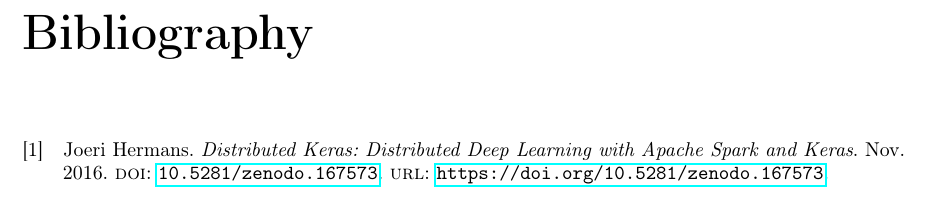
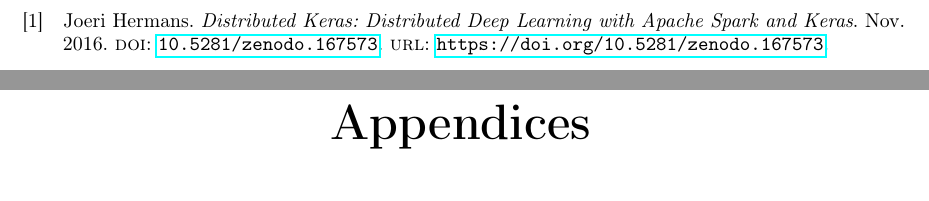
Before and after one commit to JoeriHermans/master-thesis, a LaTeX thesis (thesis/thesis.tex): part of page 7 of 7 before the commit and two parts of pages 7 and 8 of 8 after it, the two joined at a grey line, cut at the place of the change. Compiled offline with pdfLaTeX.

Commit message:
Add thesis

```diff
--- a/thesis/thesis.tex
+++ b/thesis/thesis.tex
@@ -19,6 +19,7 @@
 \usepackage{amsfonts}                 % Blackboard math symbols
 \usepackage{amsmath}                  % AMS Math
 \usepackage{amssymb}                  % AMS Symbols
+\usepackage{appendix}                 % Appendix
 \usepackage{booktabs}                 % Professional-quality tables
 \usepackage{caption}                  % Captions
 \usepackage{float}                    % Float control
@@ -74,4 +75,10 @@
 % Draw the bibliography.
 \printbibliography
 
+% Start appendices.
+\appendix
+\appendixpage
+\noappendicestocpagenum
+\addappheadtotoc
+
 \end{document}
```
Also changed, not shown: thesis/master_thesis_joeri_hermans.pdf.
